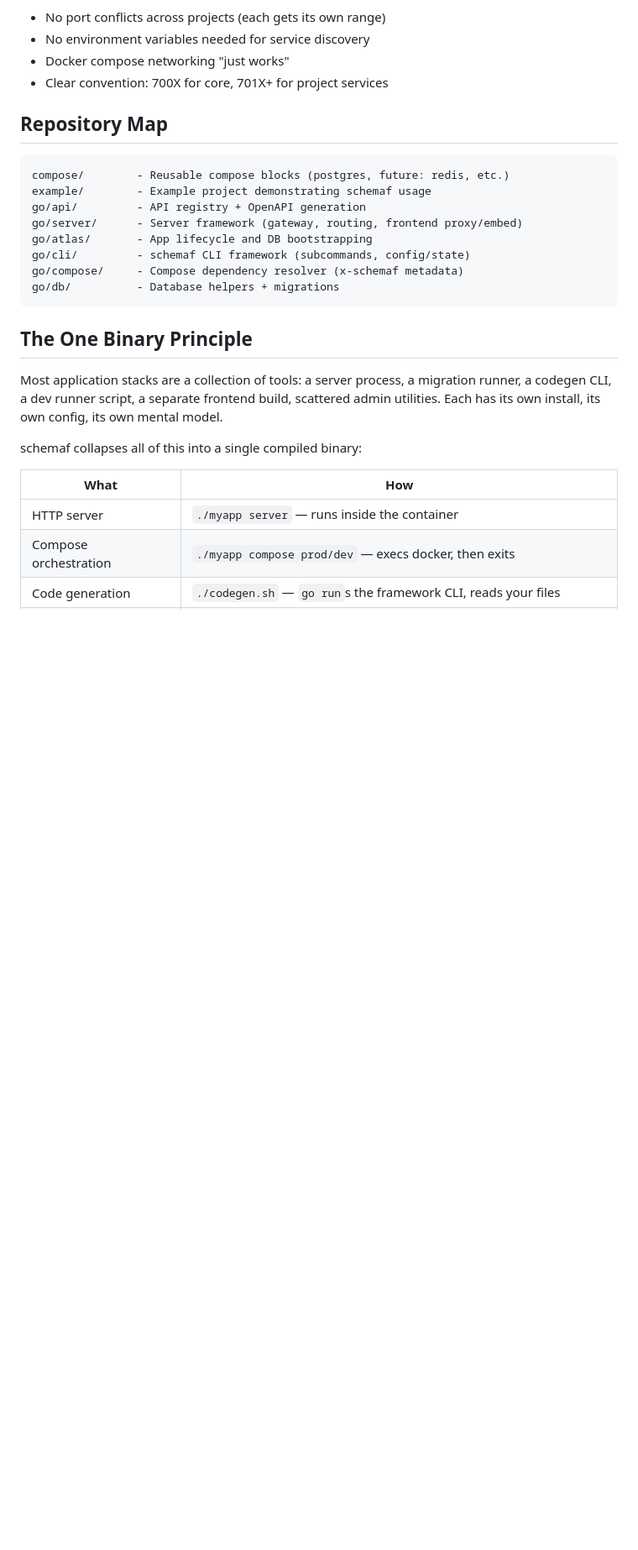
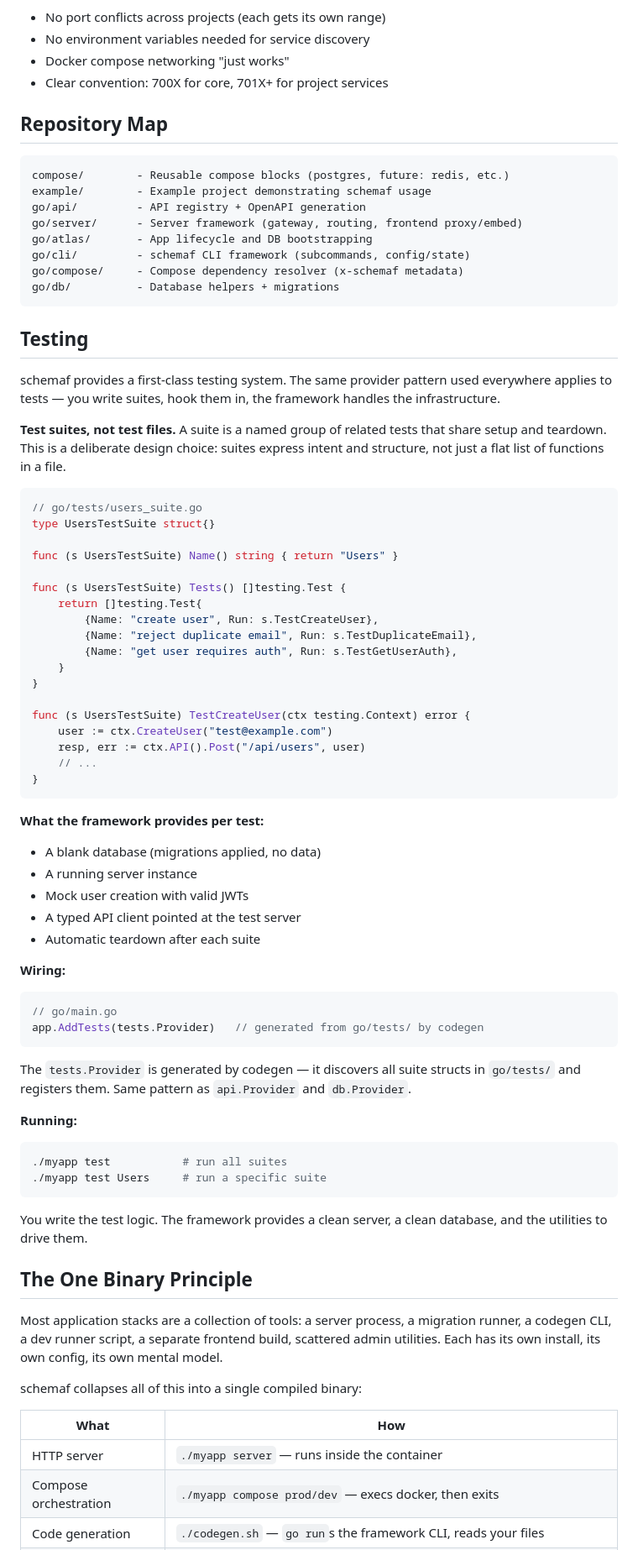
Before and after one commit to flocko-motion/schemaf, a Markdown page: README.md, the part around one of its changes. Shown at 84% size. Drawn GitHub-style; blank space fills up the shorter version.

Commit message:
docs: detail

````diff
--- a/README.md
+++ b/README.md
@@ -482,6 +483,56 @@ go/compose/     - Compose dependency resolver (x-schemaf metadata)
 go/db/          - Database helpers + migrations
 ```
 
+## Testing
+
+schemaf provides a first-class testing system. The same provider pattern used everywhere applies to tests — you write suites, hook them in, the framework handles the infrastructure.
+
+**Test suites, not test files.** A suite is a named group of related tests that share setup and teardown. This is a deliberate design choice: suites express intent and structure, not just a flat list of functions in a file.
+
+```go
+// go/tests/users_suite.go
+type UsersTestSuite struct{}
+
+func (s UsersTestSuite) Name() string { return "Users" }
+
+func (s UsersTestSuite) Tests() []testing.Test {
+    return []testing.Test{
+        {Name: "create user", Run: s.TestCreateUser},
+        {Name: "reject duplicate email", Run: s.TestDuplicateEmail},
+        {Name: "get user requires auth", Run: s.TestGetUserAuth},
+    }
+}
+
+func (s UsersTestSuite) TestCreateUser(ctx testing.Context) error {
+    user := ctx.CreateUser("test@example.com")
+    resp, err := ctx.API().Post("/api/users", user)
+    // ...
+}
+```
+
+**What the framework provides per test:**
+- A blank database (migrations applied, no data)
+- A running server instance
+- Mock user creation with valid JWTs
+- A typed API client pointed at the test server
+- Automatic teardown after each suite
+
+**Wiring:**
+```go
+// go/main.go
+app.AddTests(tests.Provider)   // generated from go/tests/ by codegen
+```
+
+The `tests.Provider` is generated by codegen — it discovers all suite structs in `go/tests/` and registers them. Same pattern as `api.Provider` and `db.Provider`.
+
+**Running:**
+```bash
+./myapp test           # run all suites
+./myapp test Users     # run a specific suite
+```
+
+You write the test logic. The framework provides a clean server, a clean database, and the utilities to drive them.
+
 ## The One Binary Principle
 
 Most application stacks are a collection of tools: a server process, a migration runner, a codegen CLI, a dev runner script, a separate frontend build, scattered admin utilities. Each has its own install, its own config, its own mental model.
````
Also changed, not shown: other parts of README.md (+3 -2 lines).
